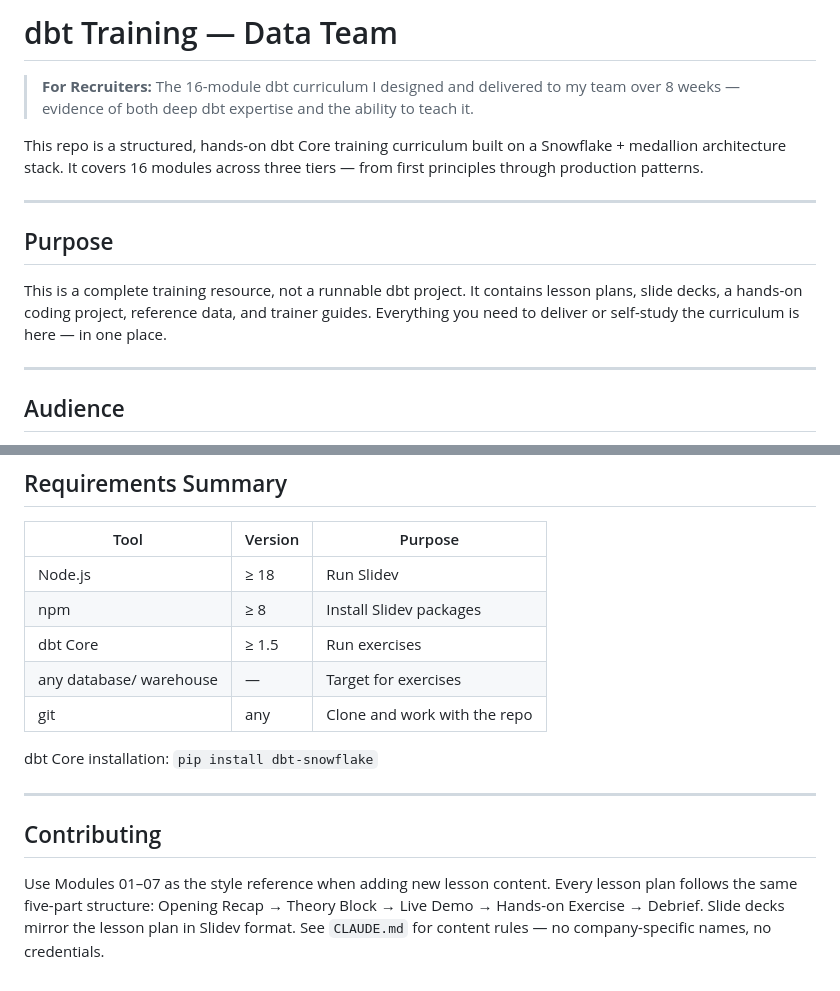
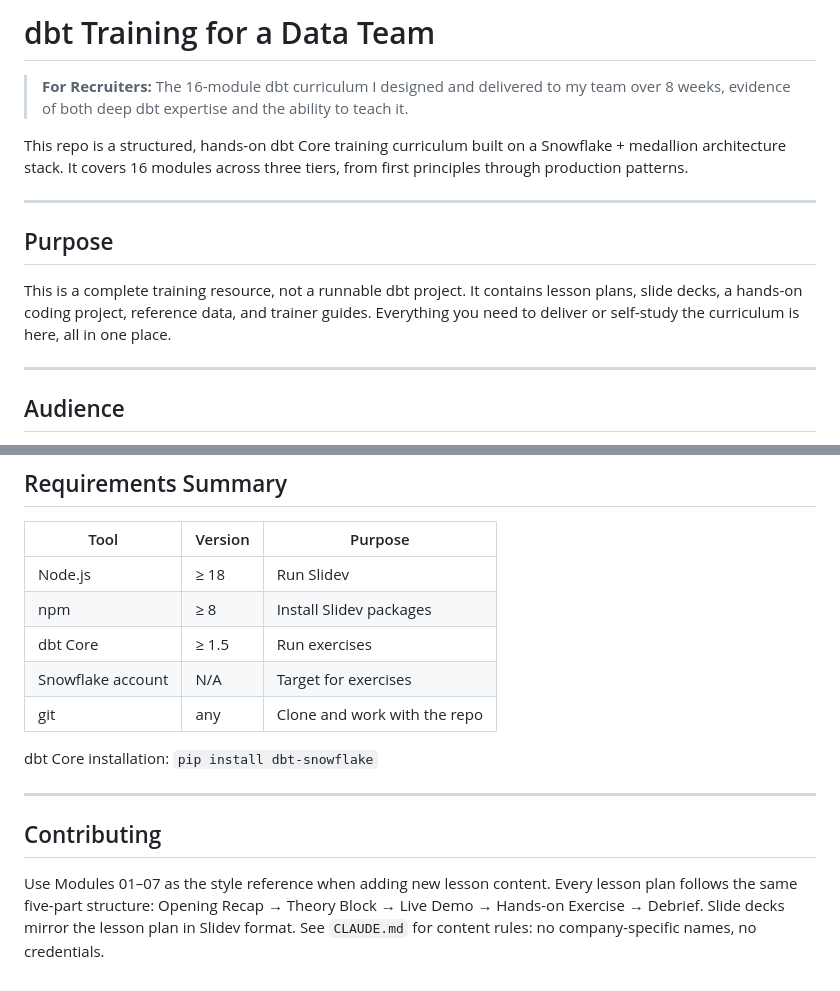
Before and after one commit to ThorstenWeberGER/dbt-training, a Markdown page: README.md, 2 parts joined by grey strips. Rendered like a GitHub page.

```diff
--- a/README.md
+++ b/README.md
@@ -1,14 +1,14 @@
-# dbt Training — Data Team
+# dbt Training for a Data Team
 
-> **For Recruiters:** The 16-module dbt curriculum I designed and delivered to my team over 8 weeks — evidence of both deep dbt expertise and the ability to teach it.
+> **For Recruiters:** The 16-module dbt curriculum I designed and delivered to my team over 8 weeks, evidence of both deep dbt expertise and the ability to teach it.
 
-This repo is a structured, hands-on dbt Core training curriculum built on a Snowflake + medallion architecture stack. It covers 16 modules across three tiers — from first principles through production patterns.
+This repo is a structured, hands-on dbt Core training curriculum built on a Snowflake + medallion architecture stack. It covers 16 modules across three tiers, from first principles through production patterns.
 
 ---
 
 ## Purpose
 
-This is a complete training resource, not a runnable dbt project. It contains lesson plans, slide decks, a hands-on coding project, reference data, and trainer guides. Everything you need to deliver or self-study the curriculum is here — in one place.
+This is a complete training resource, not a runnable dbt project. It contains lesson plans, slide decks, a hands-on coding project, reference data, and trainer guides. Everything you need to deliver or self-study the curriculum is here, all in one place.
 
 ---
 
@@ -177,7 +177,7 @@ This produces a standalone `dist/` folder you can serve from any static host.
 | Node.js | ≥ 18 | Run Slidev |
 | npm | ≥ 8 | Install Slidev packages |
 | dbt Core | ≥ 1.5 | Run exercises |
-| any database/ warehouse | — | Target for exercises |
+| Snowflake account | N/A | Target for exercises |
 | git | any | Clone and work with the repo |
 
 dbt Core installation: `pip install dbt-snowflake`
@@ -186,4 +186,4 @@ dbt Core installation: `pip install dbt-snowflake`
 
 ## Contributing
 
-Use Modules 01–07 as the style reference when adding new lesson content. Every lesson plan follows the same five-part structure: Opening Recap → Theory Block → Live Demo → Hands-on Exercise → Debrief. Slide decks mirror the lesson plan in Slidev format. See `CLAUDE.md` for content rules — no company-specific names, no credentials.
+Use Modules 01–07 as the style reference when adding new lesson content. Every lesson plan follows the same five-part structure: Opening Recap → Theory Block → Live Demo → Hands-on Exercise → Debrief. Slide decks mirror the lesson plan in Slidev format. See `CLAUDE.md` for content rules: no company-specific names, no credentials.
```
Also changed, not shown: other parts of README.md (+12 -12 lines).
